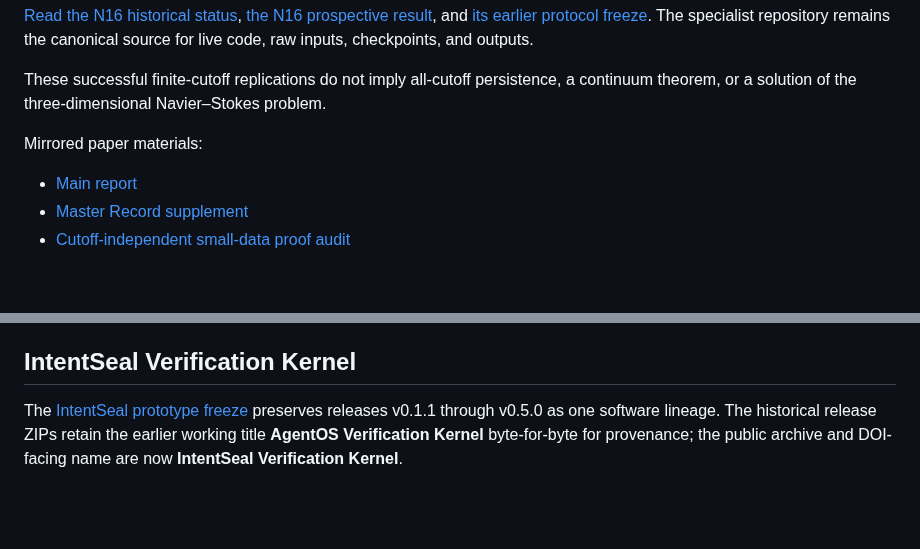
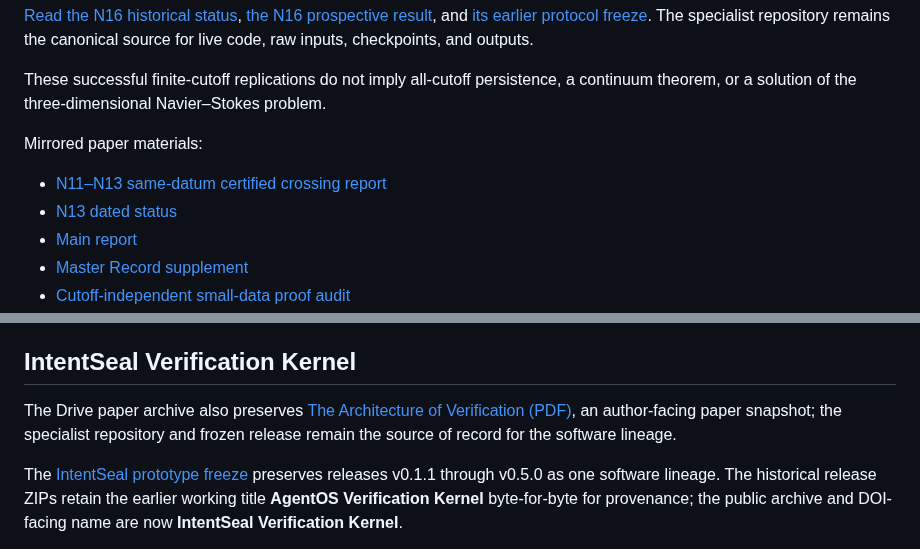
Before and after one commit to reggaesharkk/Reggae-shark-universe-, a Markdown page: README.md, 2 parts joined by grey strips. Drawn GitHub-style; blank space fills up the shorter version.

```diff
--- a/README.md
+++ b/README.md
@@ -102,6 +102,8 @@ At N16, the N11-derived K36 coalition passed the predeclared time-resolved crite
 These successful finite-cutoff replications do not imply all-cutoff persistence, a continuum theorem, or a solution of the three-dimensional Navier–Stokes problem.
 
 Mirrored paper materials:
+- [N11–N13 same-datum certified crossing report](papers/navier-stokes/N11_to_N13_Same_Datum_Cutoff_Report_2026_09_29.md)
+- [N13 dated status](papers/navier-stokes/CURRENT_STATUS_2026_09_29_N13_RESULT.md)
 - [Main report](papers/navier-stokes/REPORT.md)
 - [Master Record supplement](papers/navier-stokes/MASTER_RECORD_SUPPLEMENT_2026_09_24.md)
 - [Cutoff-independent small-data proof audit](papers/navier-stokes/WP3_SMALL_DATA_PROOF.md)
@@ -120,6 +122,9 @@ Mirrored paper materials:
 The [post-hoc N11 sparse turnover reduction](papers/navier-stokes/WP16_036_SPARSE_TURNOVER_REDUCTION_2026_09_28.md) retains 112 initial conjugate pairs. That one fixed finite N11 datum now has a completed validated-trajectory certificate: all 120 whole-segment Arb residual/gradient enclosures replayed successfully, the exact initial margin is positive, the normalizer is uniformly bounded away from zero, and the endpoint margin interval is strictly negative. Therefore at least one K36 90% crossing occurs on `(0,0.003)` for that explicit finite Galerkin trajectory. The certified bounds are `F(0) in [645.8037741471,645.8037741472]`, normalizer `>48990.29795521`, and `F(0.003) in [-54.748409847,-42.032667894]`. See the [validated theorem note](papers/navier-stokes/WP16_036_N11_VALIDATED_TURNOVER_2026_09_28.md). This remains a post-hoc finite-N11 theorem and does not imply continuum regularity, blowup, or cutoff-uniform persistence. A 29 September same-datum certificate now verifies sign crossings for the identical frozen 112-pair rational datum at N11, N12, and N13, with 120/120 whole-segment Arb enclosures replayed at each cutoff. See [the N11–N13 same-datum report](papers/navier-stokes/N11_to_N13_Same_Datum_Cutoff_Report_2026_09_29.md) and [N13 status](papers/navier-stokes/CURRENT_STATUS_2026_09_29_N13_RESULT.md). This adds finite-cutoff evidence only; it supplies no cutoff-uniform, continuum, blowup, or regularity conclusion.
 
 ## IntentSeal Verification Kernel
+
+The Drive paper archive also preserves [The Architecture of Verification (PDF)](papers/intentseal/The_Architecture_of_Verification.pdf), an author-facing paper snapshot; the specialist repository and frozen release remain the source of record for the software lineage.
+
 
 The [IntentSeal prototype freeze](intentseal/README.md) preserves releases v0.1.1 through v0.5.0 as one software lineage. The historical release ZIPs retain the earlier working title **AgentOS Verification Kernel** byte-for-byte for provenance; the public archive and DOI-facing name are now **IntentSeal Verification Kernel**.
 
```
Also changed, not shown: papers/README.md (+10 -0 lines).
